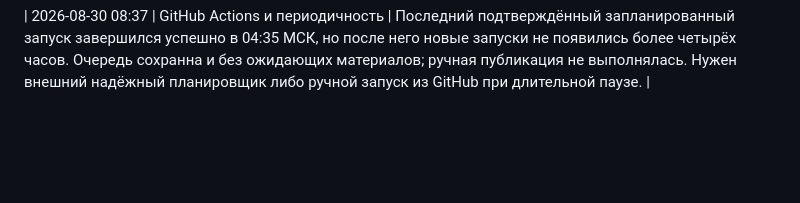
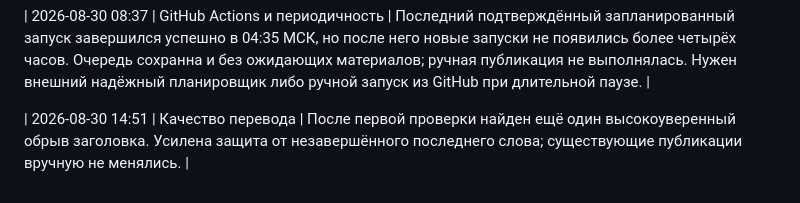
Before and after one commit to cfz92v8hvf-byte/politikan, a Markdown page: docs/operations-log.md, the part around the change. Rendered like a GitHub page; blank space fills up the shorter version.

Commit message:
docs: record translation quality safeguard

```diff
--- a/docs/operations-log.md
+++ b/docs/operations-log.md
@@ -19,3 +19,5 @@
 | 2026-08-29 23:00 | Качество перевода | В выборке обнаружен обрезанный русскоязычный заголовок. Добавлена консервативная проверка: заголовки с менее чем тремя словами или с незавершённой формой в конце не попадают в очередь. Публикация вручную не выполнялась. |
 
 | 2026-08-30 08:37 | GitHub Actions и периодичность | Последний подтверждённый запланированный запуск завершился успешно в 04:35 МСК, но после него новые запуски не появились более четырёх часов. Очередь сохранна и без ожидающих материалов; ручная публикация не выполнялась. Нужен внешний надёжный планировщик либо ручной запуск из GitHub при длительной паузе. |
+
+| 2026-08-30 14:51 | Качество перевода | После первой проверки найден ещё один высокоуверенный обрыв заголовка. Усилена защита от незавершённого последнего слова; существующие публикации вручную не менялись. |
```
